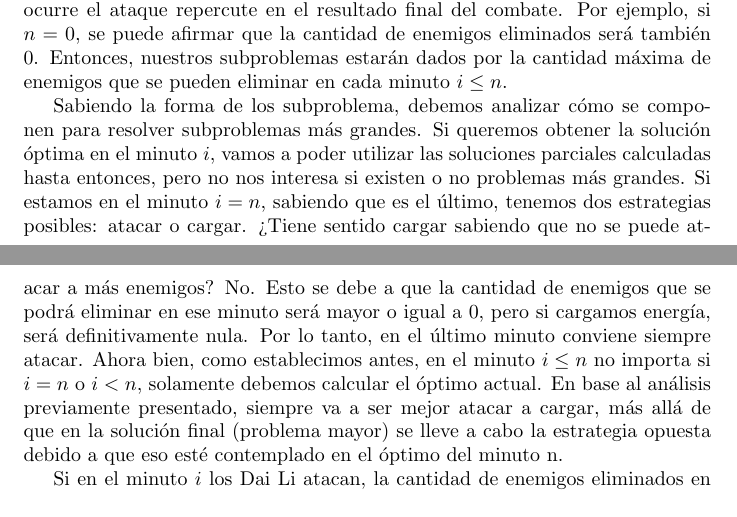
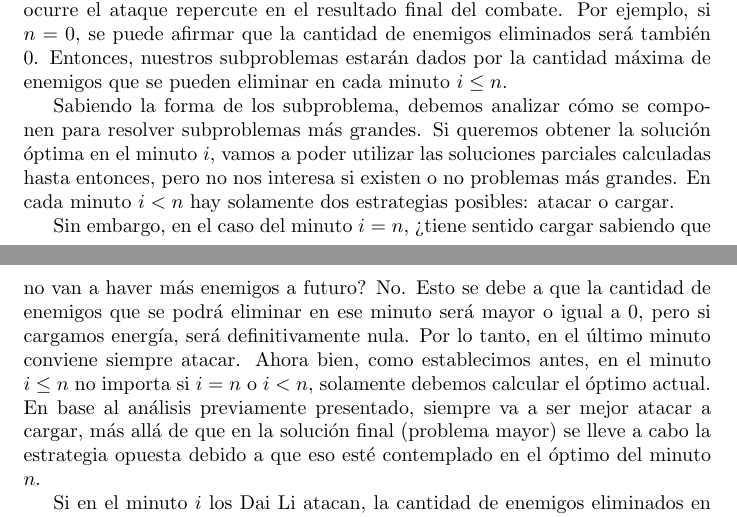
Before and after one commit to La-sociedad-del-silencio/TP2-Dinamica, a LaTeX document (informe.tex): two parts of pages 3 and 4 of 5, joined at a grey line, cut so that both start at the same text. Compiled offline with pdfLaTeX.

Commit message:
Pequeño parafraseo del caso de i=n
Signed-off-by: Tomas Fabrizio Orsi <torsi@fi.uba.ar>

```diff
--- a/informe.tex
+++ b/informe.tex
@@ -95,7 +95,9 @@ Sabiendo la duración en minutos del ataque ($n$), y los valores de $x_i$ y $f(j
 
 La resolución de un problema por medio de la programación dinámica implica reutilizar las soluciones a subproblemas más pequeños en problemas más grandes que los incluyan. En el contexto actual, el foco está puesto en maximizar la cantidad de enemigos eliminados dados $n$ minutos. Esta variable $n$ es crucial en el análisis del problema planteado puesto que si se tiene $k$ minutos, con $k < n$, necesariamente la solución será menor o igual (si no llegan más enemigos) a la solución en el minuto $n$. De esta forma, el minuto cuando ocurre el ataque repercute en el resultado final del combate. Por ejemplo, si $n = 0$, se puede afirmar que la cantidad de enemigos eliminados será también 0. Entonces, nuestros subproblemas estarán dados por la cantidad máxima de enemigos que se pueden eliminar en cada minuto $i \leq n$.
 
-Sabiendo la forma de los subproblema, debemos analizar cómo se componen para resolver subproblemas más grandes. Si queremos obtener la solución óptima en el minuto $i$, vamos a poder utilizar las soluciones parciales calculadas hasta entonces, pero no nos interesa si existen o no problemas más grandes. Si estamos en el minuto $i = n$, sabiendo que es el último, tenemos dos estrategias posibles: atacar o cargar. ¿Tiene sentido cargar sabiendo que no se puede atacar a más enemigos? No. Esto se debe a que la cantidad de enemigos que se podrá eliminar en ese minuto será  mayor o igual a 0, pero si cargamos energía, será definitivamente nula. Por lo tanto, en el último minuto conviene siempre atacar. Ahora bien, como establecimos antes, en el minuto $i \leq n$ no importa si $i = n$ o $i < n$, solamente debemos calcular el óptimo actual. En base al análisis previamente presentado, siempre va a ser mejor atacar a cargar, más allá de que en la solución final (problema mayor) se lleve a cabo la estrategia opuesta debido a que eso esté contemplado en el óptimo del minuto n.
+Sabiendo la forma de los subproblema, debemos analizar cómo se componen para resolver subproblemas más grandes. Si queremos obtener la solución óptima en el minuto $i$, vamos a poder utilizar las soluciones parciales calculadas hasta entonces, pero no nos interesa si existen o no problemas más grandes. En cada minuto $i < n$ hay solamente dos estrategias posibles: atacar o cargar.
+
+Sin embargo, en el caso del minuto $i = n$, ¿tiene sentido cargar sabiendo que no van a haver más enemigos a futuro? No. Esto se debe a que la cantidad de enemigos que se podrá eliminar en ese minuto será mayor o igual a 0, pero si cargamos energía, será definitivamente nula. Por lo tanto, en el último minuto conviene siempre atacar. Ahora bien, como establecimos antes, en el minuto $i \leq n$ no importa si $i = n$ o $i < n$, solamente debemos calcular el óptimo actual. En base al análisis previamente presentado, siempre va a ser mejor atacar a cargar, más allá de que en la solución final (problema mayor) se lleve a cabo la estrategia opuesta debido a que eso esté contemplado en el óptimo del minuto $n$.
 
 Si en el minuto $i$ los Dai Li atacan, la cantidad de enemigos eliminados en ese instante será $min(f(j), x_i)$. El valor de $x_i$ es conocido, pero la energía acumulada por la policía secreta de la ciudad depende de los minutos que pasaron desde el último ataque. De esta manera, tenemos una segunda variable involucrada en el problema: $j$. Si el último ataque fue realizado hace un minuto, actualmente se podrá eliminar $min(f(1), x_i)$ enemigos y la cantidad máxima acumulada será la suma entre este valor y el correspondiente valor en el ataque anterior. ¿Qué sucede si el óptimo hace dos minutos es mayor que en el minuto anterior o su suma con $min(f(2), x_i)$ lo es? Como queremos mazimizar el resultado final, claramente nos conviene haber atacado hace dos minutos, lo cual también indica que en el minuto $i - 1$ se cargó energía. Tenemos varias opciones para el ataque anterior, más precisamente $1 \leq j \leq i$, pero utilizaremos aquel que nos lleve a la mejor solución. Entonces, el óptimo para el minuto $i$ será la suma entre $min(f(j), x_i)$ y el óptimo en el minuto $i - j$.
 
```
